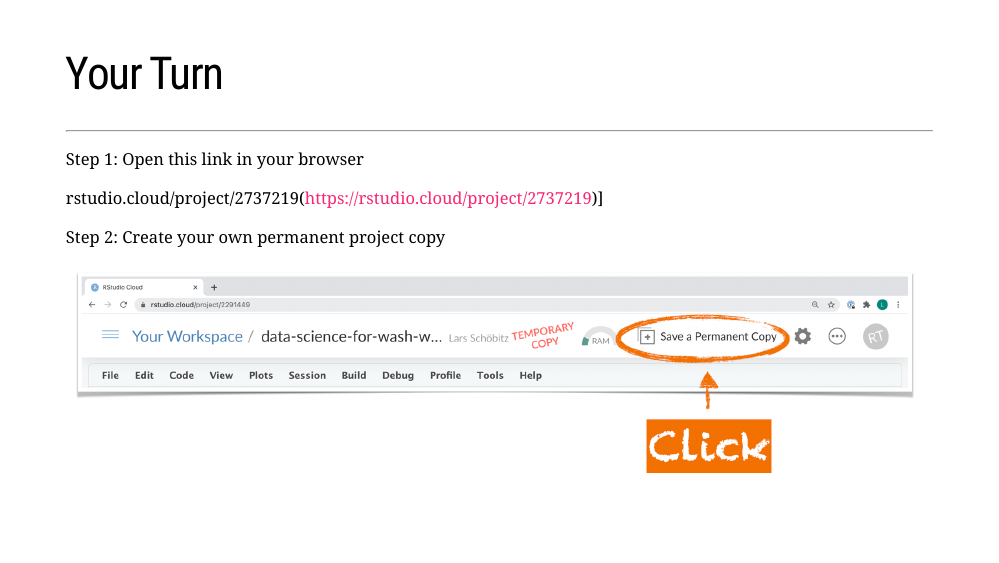
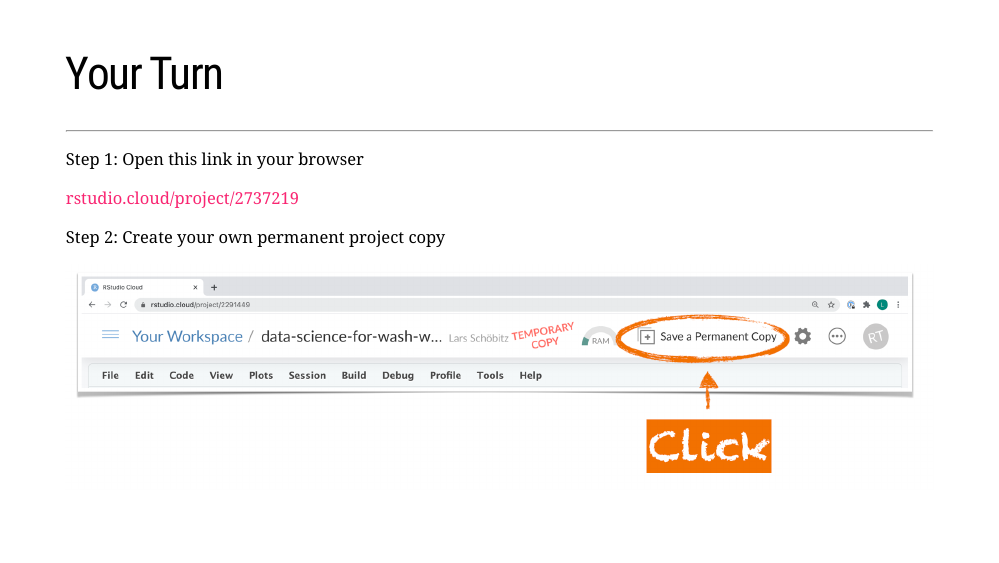
Before and after one commit to larnsce/co-wash-symposium-2021, an R Markdown document (docs/slides/index.Rmd): page 43 of 53. Rendered offline with R 4.5, knitr and Pandoc, with nearby package versions; the slides are laid out offline by our stand-in for remark.js, each with all of its steps uncovered, in fonts that may differ from those the slides ask for, and without slide numbers, shadows or browser add-ons; colours and fonts come from the style sheet that the author committed, because xaringanthemer is not installed; a font, style sheet, LaTeX package, included part or bibliography that could not be used is replaced or left out.

Commit message:
Fix hyperlink

```diff
--- a/docs/slides/index.Rmd
+++ b/docs/slides/index.Rmd
@@ -655,7 +655,7 @@
 
 .large[Step 1: Open this link in your browser]
 
-.big[rstudio.cloud/project/2737219](https://rstudio.cloud/project/2737219)]
+.big[[rstudio.cloud/project/2737219](https://rstudio.cloud/project/2737219)]
 
 --
 
--- a/slides/index.Rmd
+++ b/slides/index.Rmd
@@ -655,7 +655,7 @@
 
 .large[Step 1: Open this link in your browser]
 
-.big[rstudio.cloud/project/2737219](https://rstudio.cloud/project/2737219)]
+.big[[rstudio.cloud/project/2737219](https://rstudio.cloud/project/2737219)]
 
 --
 
```
Also changed, not shown: docs/search.json, slides/index.html, 1 other file.
